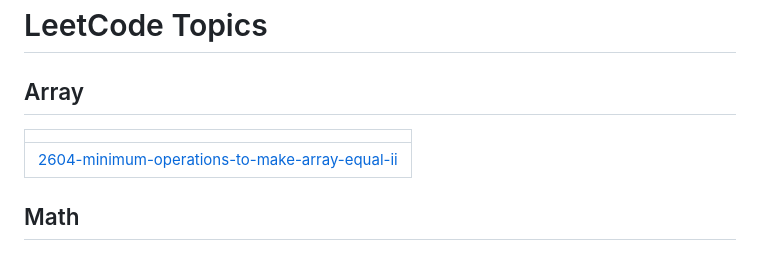
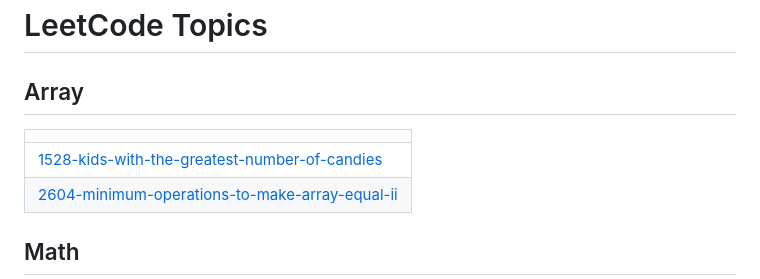
Before and after one commit to cocokaribou/Algorithm-Test, a Markdown page: README.md, the part around the change. Drawn GitHub-style.

Commit message:
Update README - Topic Tags

```diff
--- a/README.md
+++ b/README.md
@@ -10,6 +10,7 @@ Algorithm Source Code
 ## Array
 |  |
 | ------- |
+| [1528-kids-with-the-greatest-number-of-candies](https://github.com/cocokaribou/Algorithm-Test/tree/master/1528-kids-with-the-greatest-number-of-candies) |
 | [2604-minimum-operations-to-make-array-equal-ii](https://github.com/cocokaribou/Algorithm-Test/tree/master/2604-minimum-operations-to-make-array-equal-ii) |
 ## Math
 |  |
```
